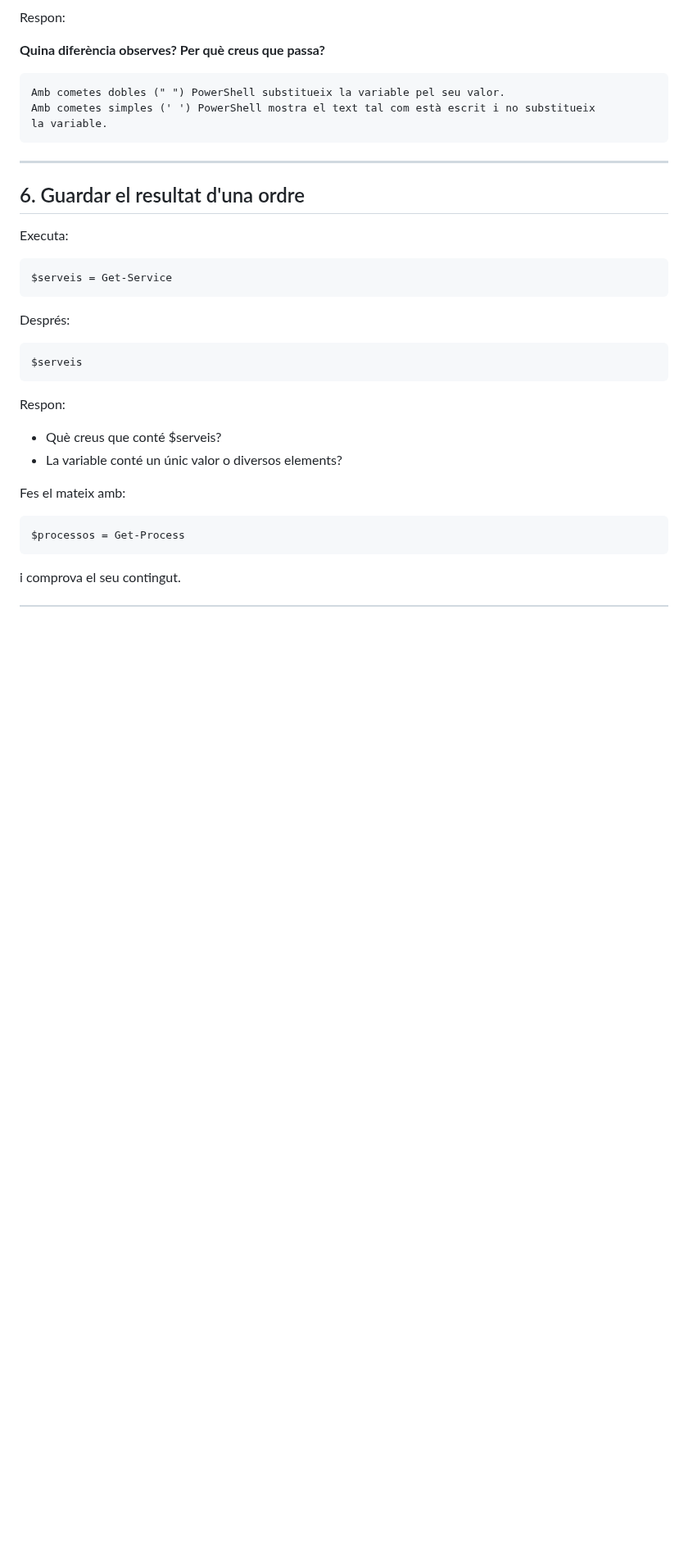
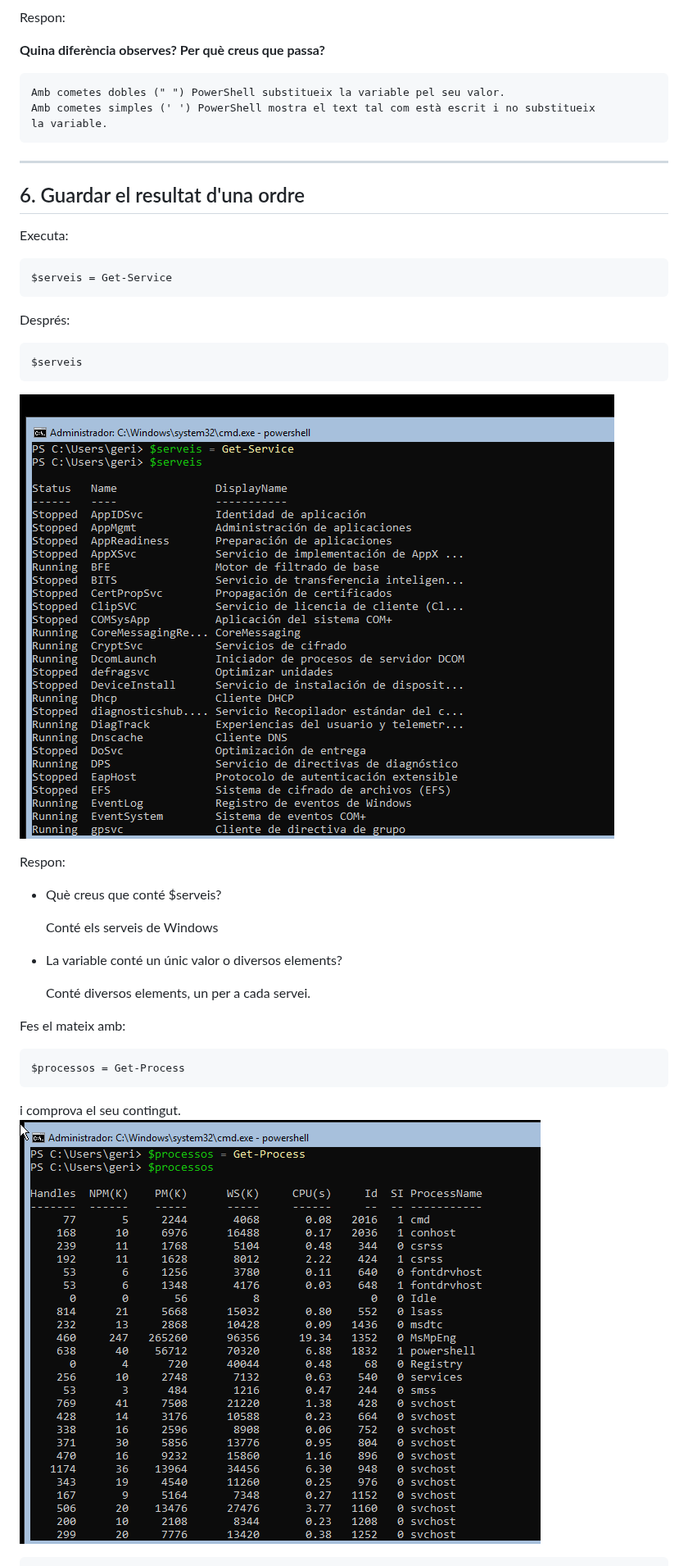
Before and after one commit to geript8/ASO-2026, a Markdown page: 02.Variables.md, the part around one of its changes. Shown at 82% size. Rendered like a GitHub page; pictures changed too: fotos/processos.png (added), fotos/servei.png (added); blank space fills up the shorter version.

Commit message:
guardar resultat d'un ordre

````diff
--- a/02.Variables.md
+++ b/02.Variables.md
@@ -134,11 +134,17 @@ Després:
 ```
 $serveis
 ```
+![Variables de Powershell](fotos/servei.png)
 
 Respon:
 
 - Què creus que conté $serveis?
+
+    Conté els serveis de Windows
+
 - La variable conté un únic valor o diversos elements?
+
+    Conté diversos elements, un per a cada servei.
 
 Fes el mateix amb:
 
@@ -147,4 +153,5 @@ $processos = Get-Process
 ```
 
 i comprova el seu contingut.
+![Variables de Powershell](fotos/processos.png)
 
````
Also changed, not shown: other parts of 02.Variables.md (+1 -0 lines).
